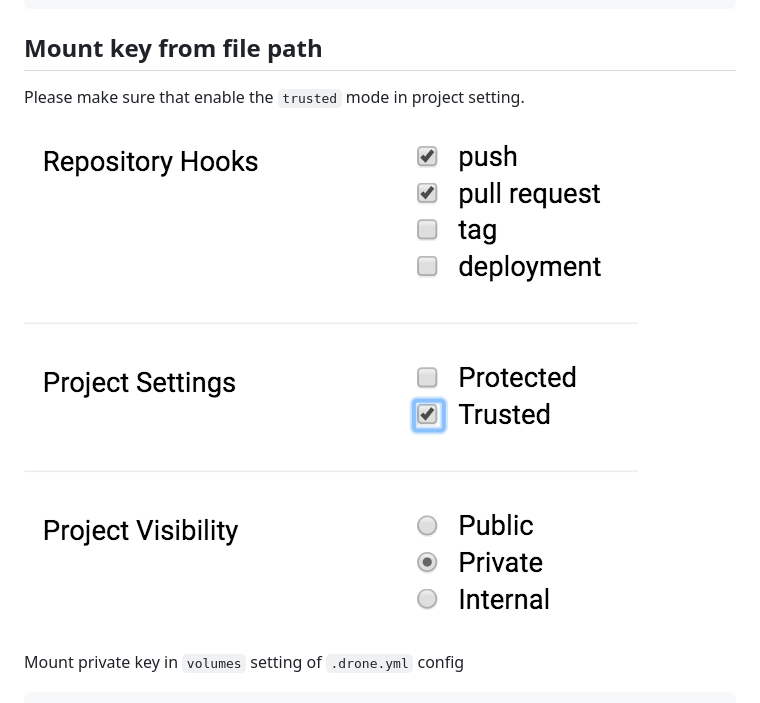
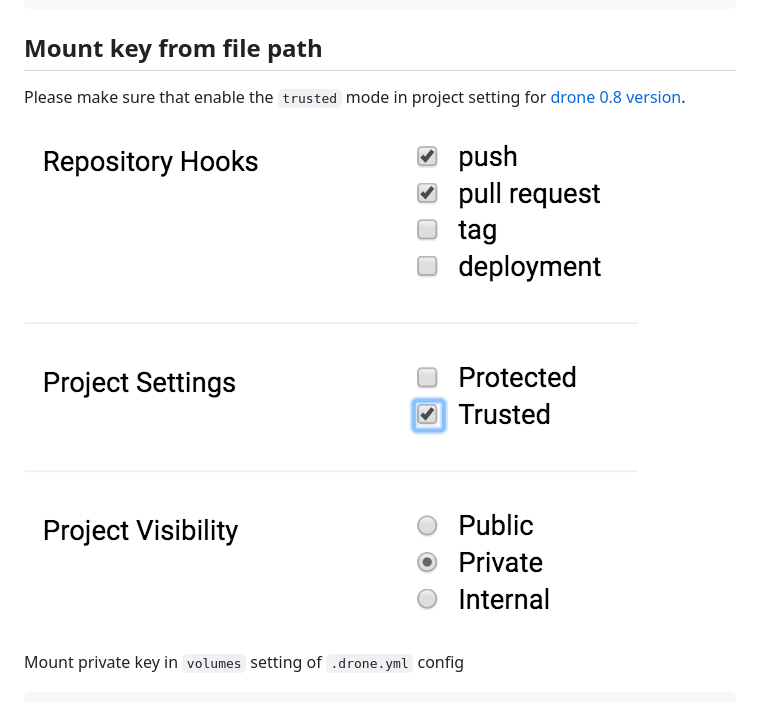
Before and after one commit to appleboy/drone-ssh, a Markdown page: README.md, the part around one of its changes. Rendered like a GitHub page.

```diff
--- a/README.md
+++ b/README.md
@@ -59,9 +59,9 @@ docker run --rm \
 
 ## Mount key from file path
 
-Please make sure that enable the `trusted` mode in project setting.
+Please make sure that enable the `trusted` mode in project setting for [drone 0.8 version](https://0-8-0.docs.drone.io/).
 
-![trusted mode](./screenshot/trust.png)
+![trusted mode](./images/trust.png)
 
 Mount private key in `volumes` setting of `.drone.yml` config
 
```
Also changed, not shown: other parts of README.md (+1 -1 lines), images/trust.png (renamed from screenshot/trust.png), 2 other files.
